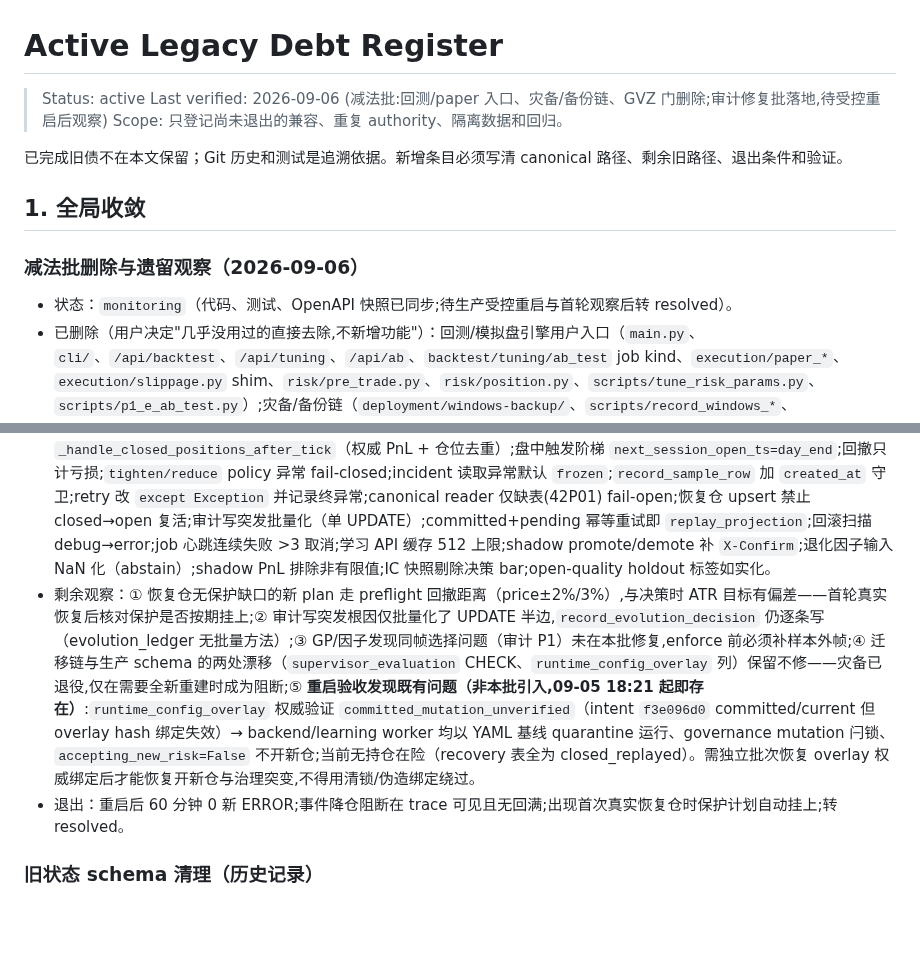
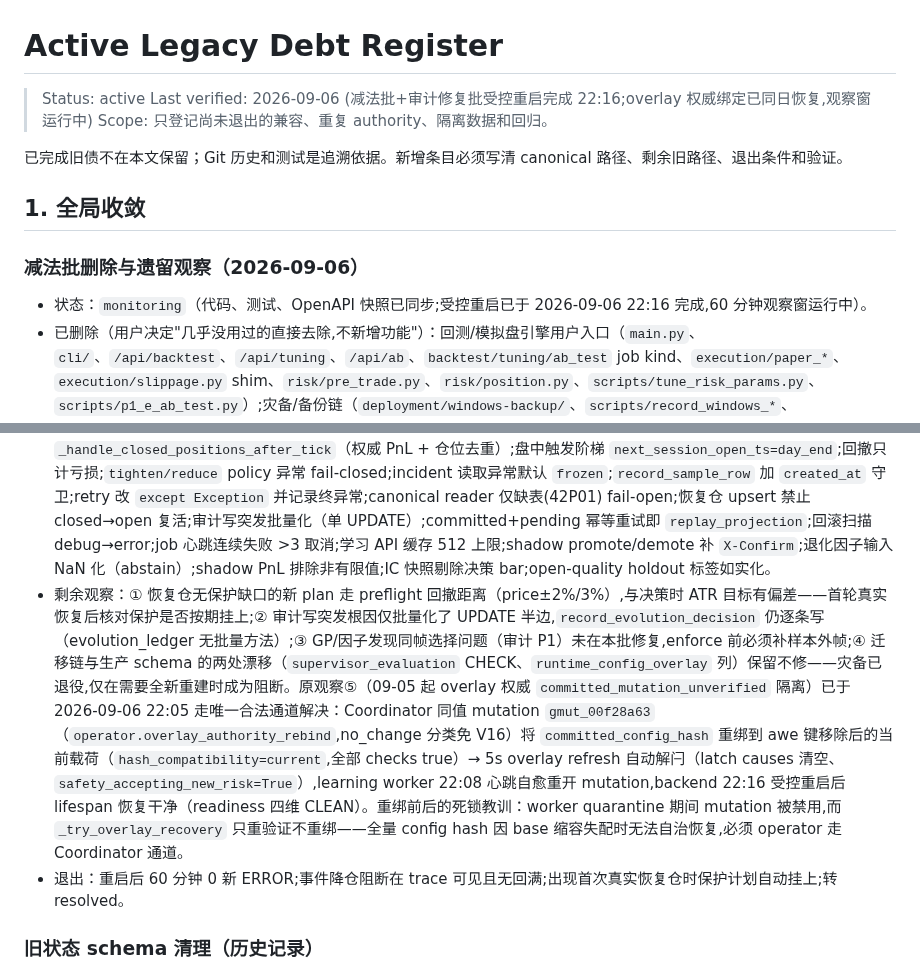
Before and after one commit to zhuzhu6666/quant_trading, a Markdown page: docs/legacy-debt-register.md, 2 parts joined by grey strips. Drawn GitHub-style; blank space fills up the shorter version.

Commit message:
docs(debt): resolve overlay authority binding outage via coordinator rebind
- same-value governed mutation gmut_00f28a63 (operator.overlay_authority_rebind,
  no_change class, V16 exempt) rebinds committed_config_hash to the post-awe
  removal payload; authority verified with hash_compatibility=current
- no_new_risk latch auto-released on verified refresh (causes empty,
  safety_accepting_new_risk=true); learning worker self-recovered at 22:08,
  backend clean restart 22:16, readiness dimensions CLEAN
- lesson recorded: quarantine disables mutations while _try_overlay_recovery
  only re-verifies, so a base-shrink whole-config hash mismatch cannot
  self-heal; operator must rebind via the Coordinator channel
- observation 5 retired; batch restart done, 60-min observation window running

```diff
--- a/docs/legacy-debt-register.md
+++ b/docs/legacy-debt-register.md
@@ -1,7 +1,7 @@
 # Active Legacy Debt Register
 
 > Status: active
-> Last verified: 2026-09-06 (减法批:回测/paper 入口、灾备/备份链、GVZ 门删除;审计修复批落地,待受控重启后观察)
+> Last verified: 2026-09-06 (减法批+审计修复批受控重启完成 22:16;overlay 权威绑定已同日恢复,观察窗运行中)
 > Scope: 只登记尚未退出的兼容、重复 authority、隔离数据和回归。
 
 已完成旧债不在本文保留；Git 历史和测试是追溯依据。新增条目必须写清 canonical 路径、剩余旧路径、退出条件和验证。
@@ -10,10 +10,10 @@
 
 ### 减法批删除与遗留观察（2026-09-06）
 
-- 状态：`monitoring`（代码、测试、OpenAPI 快照已同步;待生产受控重启与首轮观察后转 resolved）。
+- 状态：`monitoring`（代码、测试、OpenAPI 快照已同步;受控重启已于 2026-09-06 22:16 完成,60 分钟观察窗运行中）。
 - 已删除（用户决定"几乎没用过的直接去除,不新增功能"）：回测/模拟盘引擎用户入口（`main.py`、`cli/`、`/api/backtest`、`/api/tuning`、`/api/ab`、`backtest/tuning/ab_test` job kind、`execution/paper_*`、`execution/slippage.py` shim、`risk/pre_trade.py`、`risk/position.py`、`scripts/tune_risk_params.py`、`scripts/p1_e_ab_test.py`）;灾备/备份链（`deployment/windows-backup/`、`scripts/record_windows_*`、`backend/services/postgres_backup_health.py`、readiness `postgres_backup` 投影）;GVZ 执行门（`alpha/execution_gate` GVZ 分支、`data/news_cache` GVZ loader、settings/RuntimeConfig 键）与死代码（`_reset_session_state_for_new_day`、`_reset_business_alert_armed`、`PurgedWalkForward` no-op embargo）。canonical：`backtest_service`+`parity_replay` 保留为 `parameter_template_validation` 内部库（唯一调用方）;迁移链不作为灾备重建合同（用户决定不做灾备）。
 - 同批修复（审计来源）：事件降仓 below-min 不再抬回满仓（`live_tick_pipeline.build_effective_event_sizing_payload`）;裸仓/恢复仓自动补 `entry_protection_plan`（`_entry_protection_repair_candidates` 前置 pass,source=`recovered_no_protection`）;probation 记账接入 `_handle_closed_positions_after_tick`（权威 PnL + 仓位去重）;盘中触发阶梯 `next_session_open_ts=day_end`;回撤只计亏损;`tighten/reduce` policy 异常 fail-closed;incident 读取异常默认 `frozen`;`record_sample_row` 加 `created_at` 守卫;retry 改 `except Exception` 并记录终异常;canonical reader 仅缺表(42P01) fail-open;恢复仓 upsert 禁止 closed→open 复活;审计写突发批量化（单 UPDATE）;committed+pending 幂等重试即 `replay_projection`;回滚扫描 debug→error;job 心跳连续失败 >3 取消;学习 API 缓存 512 上限;shadow promote/demote 补 `X-Confirm`;退化因子输入 NaN 化（abstain）;shadow PnL 排除非有限值;IC 快照剔除决策 bar;open-quality holdout 标签如实化。
-- 剩余观察：① 恢复仓无保护缺口的新 plan 走 preflight 回撤距离（price±2%/3%）,与决策时 ATR 目标有偏差——首轮真实恢复后核对保护是否按期挂上;② 审计写突发根因仅批量化了 UPDATE 半边,`record_evolution_decision` 仍逐条写（evolution_ledger 无批量方法）;③ GP/因子发现同帧选择问题（审计 P1）未在本批修复,enforce 前必须补样本外帧;④ 迁移链与生产 schema 的两处漂移（`supervisor_evaluation` CHECK、`runtime_config_overlay` 列）保留不修——灾备已退役,仅在需要全新重建时成为阻断;⑤ **重启验收发现既有问题（非本批引入,09-05 18:21 起即存在）**:`runtime_config_overlay` 权威验证 `committed_mutation_unverified`（intent `f3e096d0` committed/current 但 overlay hash 绑定失效）→ backend/learning worker 均以 YAML 基线 quarantine 运行、governance mutation 闩锁、`accepting_new_risk=False` 不开新仓;当前无持仓在险（recovery 表全为 closed_replayed）。需独立批次恢复 overlay 权威绑定后才能恢复开新仓与治理突变,不得用清锁/伪造绑定绕过。
+- 剩余观察：① 恢复仓无保护缺口的新 plan 走 preflight 回撤距离（price±2%/3%）,与决策时 ATR 目标有偏差——首轮真实恢复后核对保护是否按期挂上;② 审计写突发根因仅批量化了 UPDATE 半边,`record_evolution_decision` 仍逐条写（evolution_ledger 无批量方法）;③ GP/因子发现同帧选择问题（审计 P1）未在本批修复,enforce 前必须补样本外帧;④ 迁移链与生产 schema 的两处漂移（`supervisor_evaluation` CHECK、`runtime_config_overlay` 列）保留不修——灾备已退役,仅在需要全新重建时成为阻断。原观察⑤（09-05 起 overlay 权威 `committed_mutation_unverified` 隔离）已于 2026-09-06 22:05 走唯一合法通道解决：Coordinator 同值 mutation `gmut_00f28a63`（`operator.overlay_authority_rebind`,no_change 分类免 V16）将 `committed_config_hash` 重绑到 awe 键移除后的当前载荷（`hash_compatibility=current`,全部 checks true）→ 5s overlay refresh 自动解闩（latch causes 清空、`safety_accepting_new_risk=True`）,learning worker 22:08 心跳自愈重开 mutation,backend 22:16 受控重启后 lifespan 恢复干净（readiness 四维 CLEAN）。重绑前后的死锁教训：worker quarantine 期间 mutation 被禁用,而 `_try_overlay_recovery` 只重验证不重绑——全量 config hash 因 base 缩容失配时无法自治恢复,必须 operator 走 Coordinator 通道。
 - 退出：重启后 60 分钟 0 新 ERROR;事件降仓阻断在 trace 可见且无回满;出现首次真实恢复仓时保护计划自动挂上;转 resolved。
 
 ### 旧状态 schema 清理（历史记录）
```
